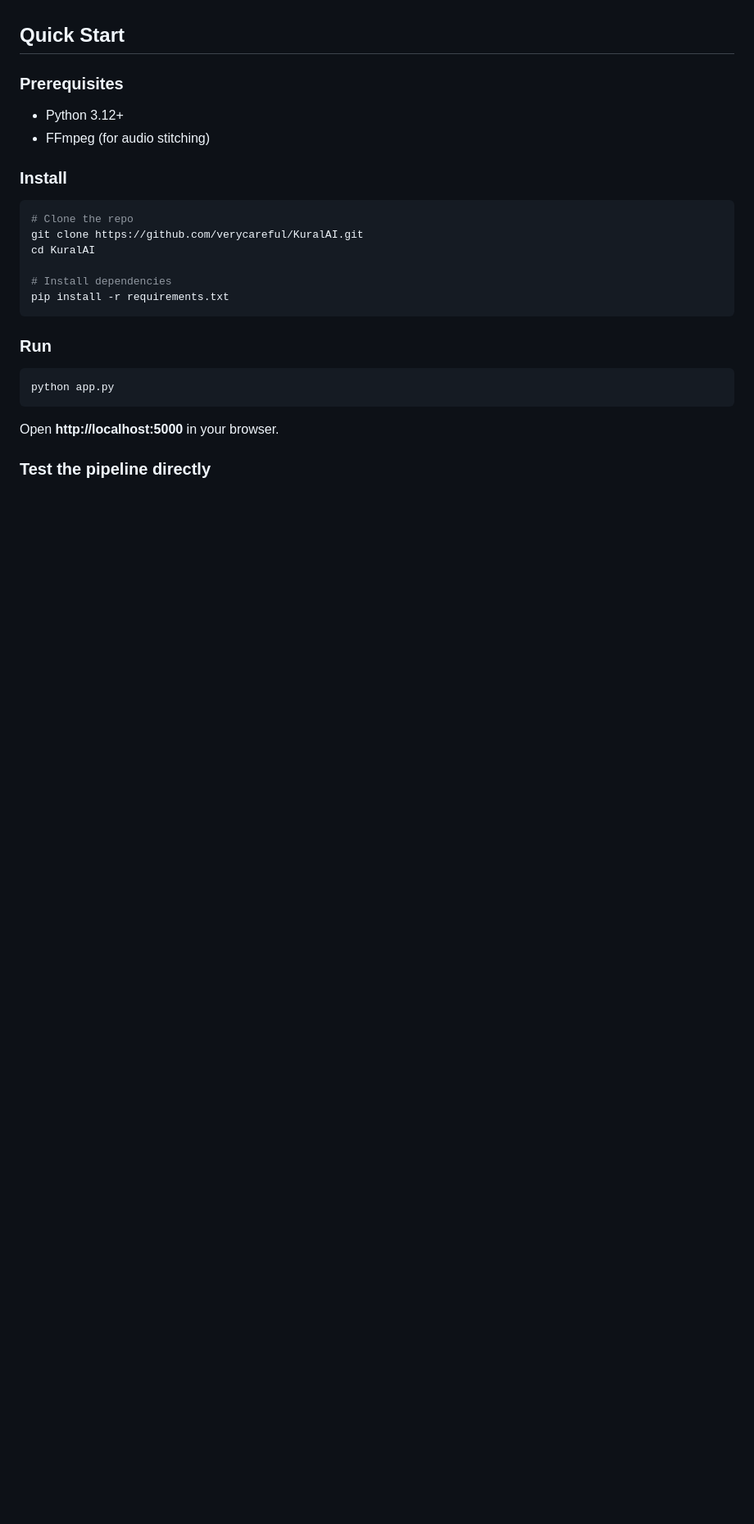
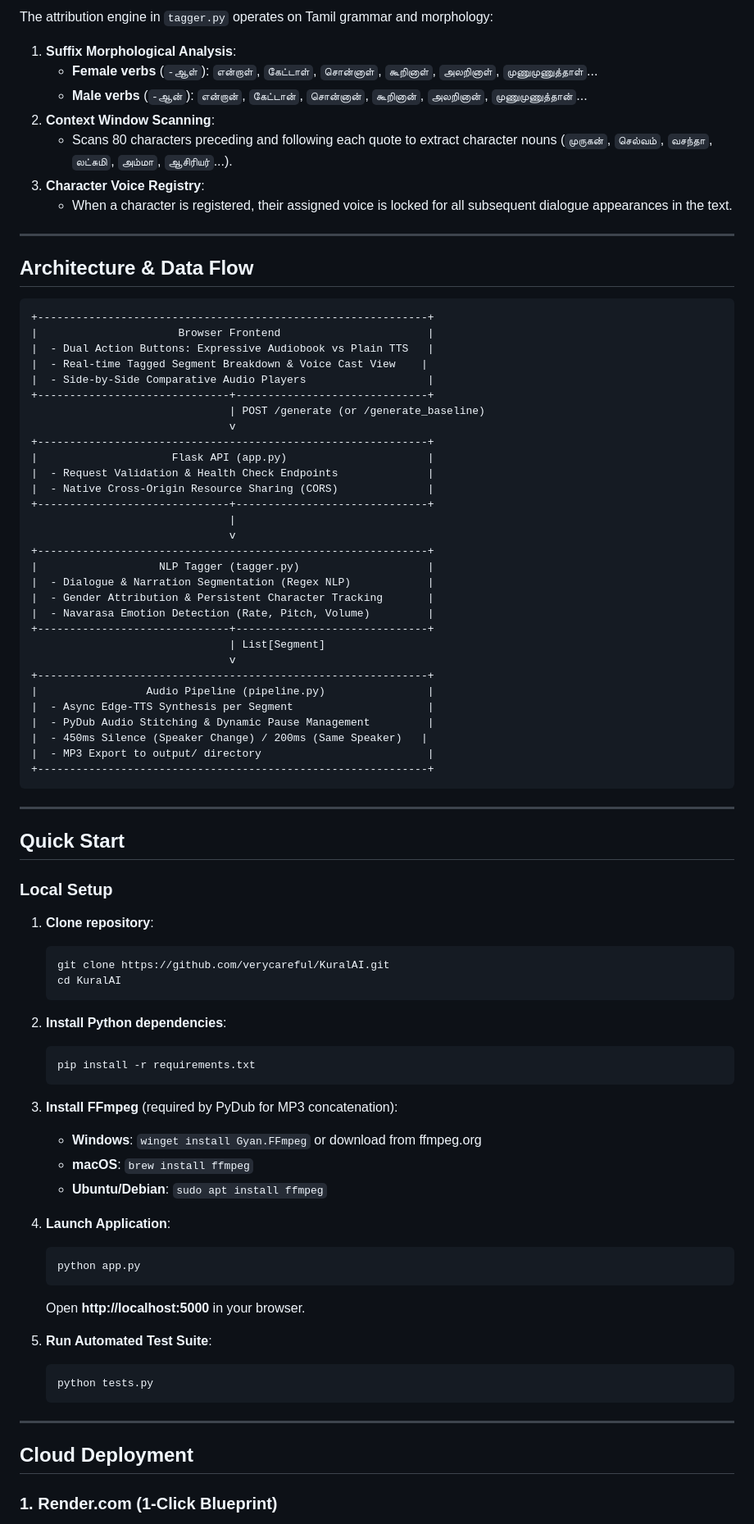
Before and after one commit to verycareful/KuralAI, a Markdown page: README.md, the part around one of its changes. Shown at 82% size. Rendered like a GitHub page; blank space fills up the shorter version.

````diff
--- a/README.md
+++ b/README.md
@@ -63,29 +62,86 @@ The vocabulary draws from the **Navarasa** (nine classical emotions) tradition a
+The attribution engine in `tagger.py` operates on Tamil grammar and morphology:
+
+1. **Suffix Morphological Analysis**:
+   - **Female verbs** (`-ஆள்`): `என்றாள்`, `கேட்டாள்`, `சொன்னாள்`, `கூறினாள்`, `அலறினாள்`, `முணுமுணுத்தாள்`...
+   - **Male verbs** (`-ஆன்`): `என்றான்`, `கேட்டான்`, `சொன்னான்`, `கூறினான்`, `அலறினான்`, `முணுமுணுத்தான்`...
+2. **Context Window Scanning**:
+   - Scans 80 characters preceding and following each quote to extract character nouns (`முருகன்`, `செல்வம்`, `வசந்தா`, `லட்சுமி`, `அம்மா`, `ஆசிரியர்`...).
+3. **Character Voice Registry**:
+   - When a character is registered, their assigned voice is locked for all subsequent dialogue appearances in the text.
+
+---
+
+## Architecture & Data Flow
+
+```
++-------------------------------------------------------------+
+|                      Browser Frontend                       |
+|  - Dual Action Buttons: Expressive Audiobook vs Plain TTS   |
+|  - Real-time Tagged Segment Breakdown & Voice Cast View    |
+|  - Side-by-Side Comparative Audio Players                   |
++------------------------------+------------------------------+
+                               | POST /generate (or /generate_baseline)
+                               v
++-------------------------------------------------------------+
+|                     Flask API (app.py)                      |
+|  - Request Validation & Health Check Endpoints              |
+|  - Native Cross-Origin Resource Sharing (CORS)              |
++------------------------------+------------------------------+
+                               |
+                               v
++-------------------------------------------------------------+
+|                   NLP Tagger (tagger.py)                    |
+|  - Dialogue & Narration Segmentation (Regex NLP)            |
+|  - Gender Attribution & Persistent Character Tracking       |
+|  - Navarasa Emotion Detection (Rate, Pitch, Volume)         |
++------------------------------+------------------------------+
+                               | List[Segment]
+                               v
++-------------------------------------------------------------+
+|                 Audio Pipeline (pipeline.py)                |
+|  - Async Edge-TTS Synthesis per Segment                     |
+|  - PyDub Audio Stitching & Dynamic Pause Management         |
+|  - 450ms Silence (Speaker Change) / 200ms (Same Speaker)   |
+|  - MP3 Export to output/ directory                          |
++-------------------------------------------------------------+
+```
+
+---
 
 ## Quick Start
 
-### Prerequisites
+### Local Setup
 
-- Python 3.12+
-- FFmpeg (for audio stitching)
+1. **Clone repository**:
+   ```bash
+   git clone https://github.com/verycareful/KuralAI.git
+   cd KuralAI
+   ```
 
-### Install
+2. **Install Python dependencies**:
+   ```bash
+   pip install -r requirements.txt
+   ```
 
-```bash
-# Clone the repo
-git clone https://github.com/verycareful/KuralAI.git
-cd KuralAI
+3. **Install FFmpeg** (required by PyDub for MP3 concatenation):
+   - **Windows**: `winget install Gyan.FFmpeg` or download from ffmpeg.org
+   - **macOS**: `brew install ffmpeg`
+   - **Ubuntu/Debian**: `sudo apt install ffmpeg`
 
-# Install dependencies
-pip install -r requirements.txt
-```
+4. **Launch Application**:
+   ```bash
+   python app.py
+   ```
+   Open **http://localhost:5000** in your browser.
 
-### Run
+5. **Run Automated Test Suite**:
+   ```bash
+   python tests.py
+   ```
 
-```bash
-python app.py
-```
+---
 
-Open **http://localhost:5000** in your browser.
+## Cloud Deployment
 
-### Test the pipeline directly
+### 1. Render.com (1-Click Blueprint)
 
````
Also changed, not shown: other parts of README.md (+67 -106 lines), DIAGRAMS.md (+4 -4 lines).
